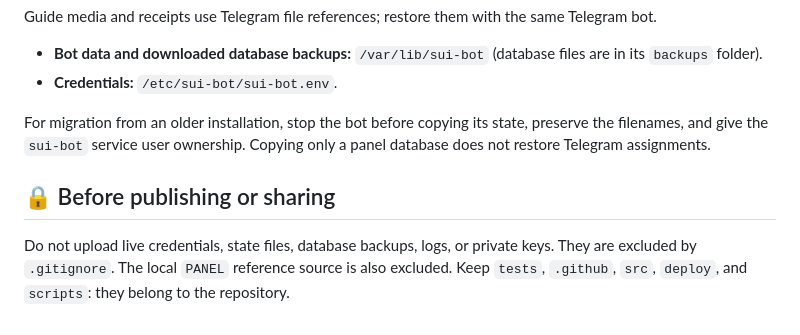
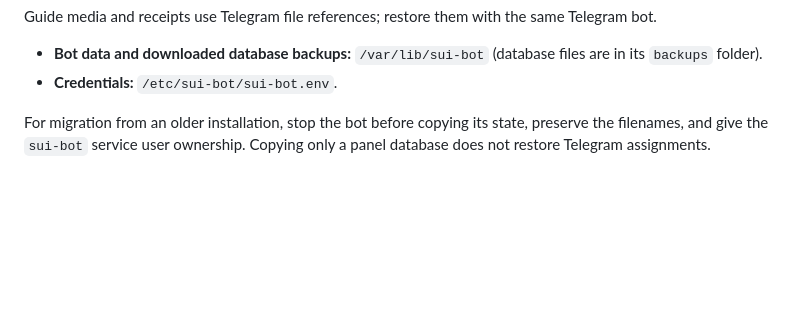
Before and after one commit to Sownix21/SUI-Bot, a Markdown page: README.md, the part around the change. Drawn GitHub-style; blank space fills up the shorter version.

```diff
--- a/README.md
+++ b/README.md
@@ -111,7 +111,3 @@ Guide media and receipts use Telegram file references; restore them with the sam
 - **Credentials:** `/etc/sui-bot/sui-bot.env`.
 
 For migration from an older installation, stop the bot before copying its state, preserve the filenames, and give the `sui-bot` service user ownership. Copying only a panel database does not restore Telegram assignments.
-
-## 🔒 Before publishing or sharing
-
-Do not upload live credentials, state files, database backups, logs, or private keys. They are excluded by `.gitignore`. The local `PANEL` reference source is also excluded. Keep `tests`, `.github`, `src`, `deploy`, and `scripts`: they belong to the repository.
```
